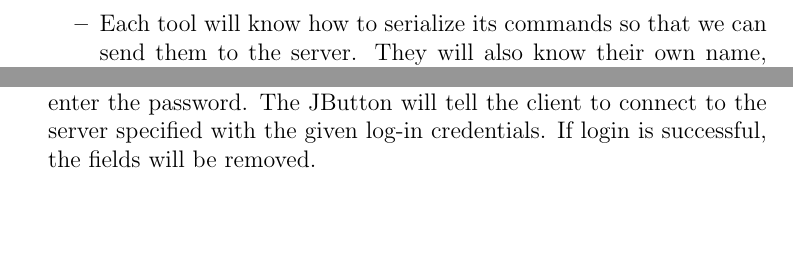
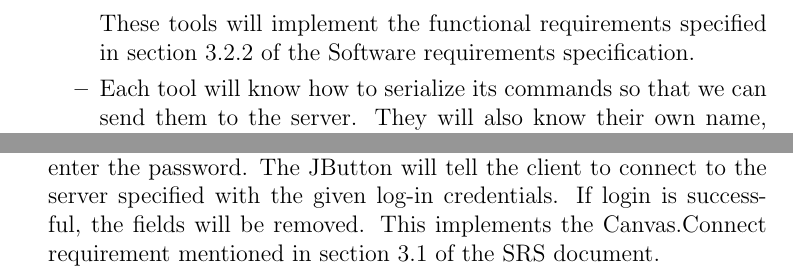
Before and after one commit to bkap/MICT, a LaTeX document (doc/client_design_spec.tex): two parts of page 2 of 2, joined at a grey line, cut at the place of the change, the shorter picture padded with empty space. Compiled offline with pdfLaTeX.

```diff
--- a/doc/client_design_spec.tex
+++ b/doc/client_design_spec.tex
@@ -20,6 +21,12 @@
+  obtained with Java’s ObjectOutputStream. These tools
+  will implement the functional requirements specified in section 3.2.2 of the
+  Software requirements specification.
+
   \item
-  Each tool will know how to serialize its commands so that we can send them to the server. They will also know their own name, associated icon, and tooltip. The tool needs to be entirely self-contained so the client doesn't need to know anything about how many tools there are, or what they do.
-  \item
+  Each tool will know how to serialize its commands so that we can send them to
+  the server. They will also know their own name, associated icon, and tooltip.
+  The tool needs to be entirely self-contained so the client doesn't need to
+  know anything about how many tools there are, or what they do.   \item
   The interface specification for the Tool is attached.
   \end{itemize}
   \item
@@ -33,6 +40,13 @@
   \item
       There will be a single Java class and a single Python module (JythonBridge.java and javabridge.py) to coordinate communications between Jython and Java components. Any Java component that wants to access something from Jython should go through JythonBridge. Because of the way Jython works, Python components can access the Java libraries directly if they need to extend them (for instance, extending Tools) but if they wish to get an instance of a Java object, they should go through javabridge
   \item
-     When the program is first launched, the Toolbox will be empty and the canvas will have 2 JTextFields, a JPasswordField, and a JButton. The first JTextfield will be used to enter the server to connect to. The second will be the username, and the JPasswordField will be used to enter the password. The JButton will tell the client to connect to the server specified with the given log-in credentials. If login is successful, the fields will be removed.
+     When the program is first launched, the Toolbox will be empty and the
+     canvas will have 2 JTextFields, a JPasswordField, and a JButton. The first
+     JTextfield will be used to enter the server to connect to. The second will
+     be the username, and the JPasswordField will be used to enter the
+     password. The JButton will tell the client to connect to the server
+     specified with the given log-in credentials. If login is successful, the
+     fields will be removed. This implements the Canvas.Connect requirement
+     mentioned in section 3.1 of the SRS document.
 \end{itemize}
 \end{document}
```
Also changed, not shown: doc/client_design_spec.tex (3 more changed lines), 2 other files.
